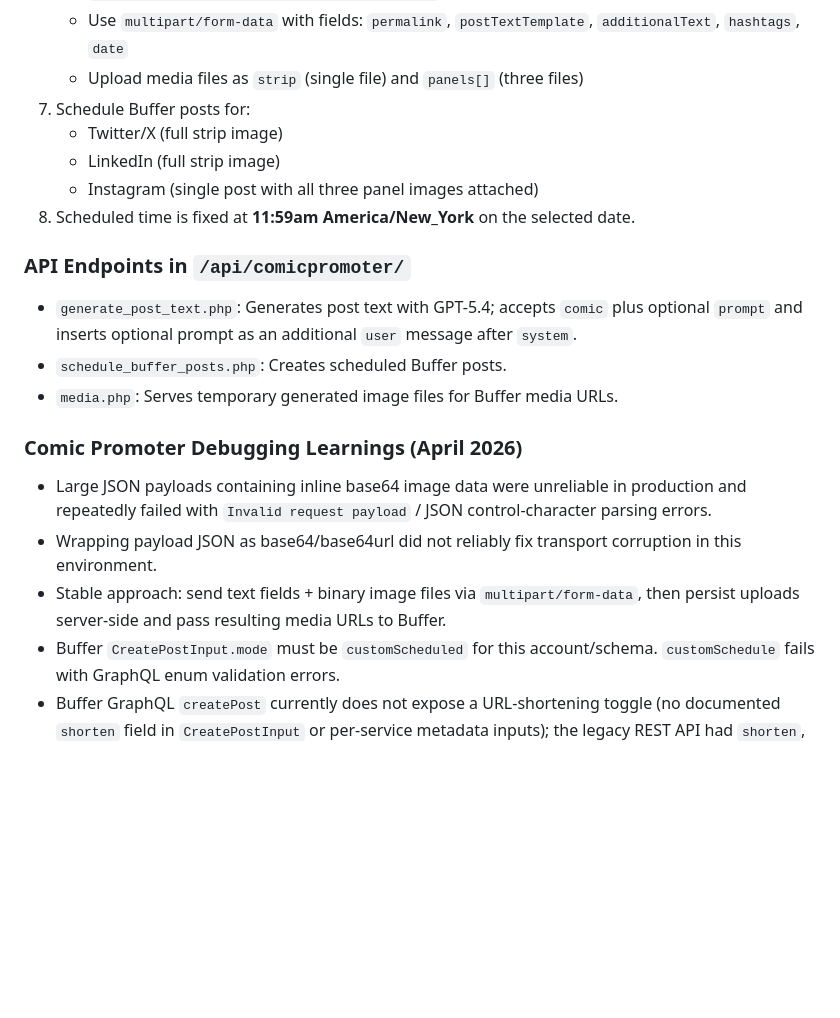
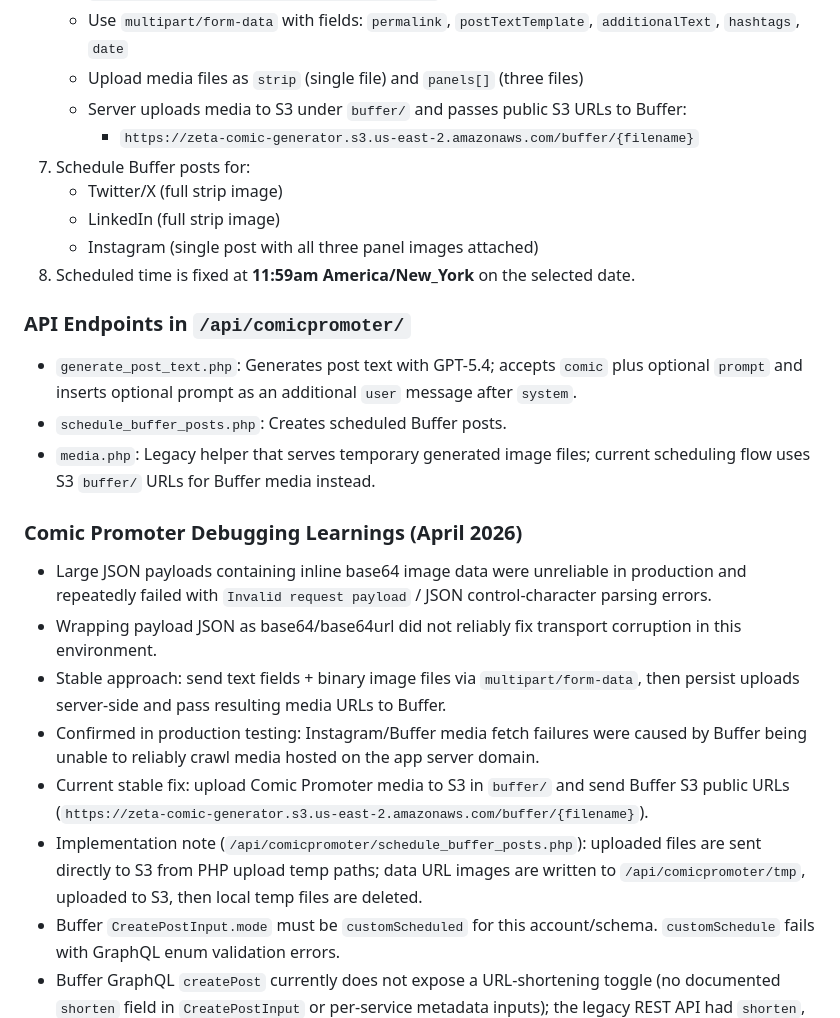
Before and after one commit to mwilber/zeta-comic-generator, a Markdown page: AGENTS.md, the part around the change. Drawn GitHub-style; blank space fills up the shorter version.

Commit message:
Document Comic Promoter S3 media flow for Buffer
- record confirmed Instagram/Buffer crawl issue with app-server media
- document S3 buffer/ upload strategy and URL format
- note media.php is legacy for current scheduling path

```diff
--- a/AGENTS.md
+++ b/AGENTS.md
@@ -122,6 +122,8 @@ The Comic Promoter is designed as a separable feature module and lives only in:
    - `/api/comicpromoter/schedule_buffer_posts.php`
    - Use `multipart/form-data` with fields: `permalink`, `postTextTemplate`, `additionalText`, `hashtags`, `date`
    - Upload media files as `strip` (single file) and `panels[]` (three files)
+   - Server uploads media to S3 under `buffer/` and passes public S3 URLs to Buffer:
+     - `https://zeta-comic-generator.s3.us-east-2.amazonaws.com/buffer/{filename}`
 7. Schedule Buffer posts for:
    - Twitter/X (full strip image)
    - LinkedIn (full strip image)
@@ -131,12 +133,15 @@ The Comic Promoter is designed as a separable feature module and lives only in:
 ### API Endpoints in `/api/comicpromoter/`
 - `generate_post_text.php`: Generates post text with GPT-5.4; accepts `comic` plus optional `prompt` and inserts optional prompt as an additional `user` message after `system`.
 - `schedule_buffer_posts.php`: Creates scheduled Buffer posts.
-- `media.php`: Serves temporary generated image files for Buffer media URLs.
+- `media.php`: Legacy helper that serves temporary generated image files; current scheduling flow uses S3 `buffer/` URLs for Buffer media instead.
 
 ### Comic Promoter Debugging Learnings (April 2026)
 - Large JSON payloads containing inline base64 image data were unreliable in production and repeatedly failed with `Invalid request payload` / JSON control-character parsing errors.
 - Wrapping payload JSON as base64/base64url did not reliably fix transport corruption in this environment.
 - Stable approach: send text fields + binary image files via `multipart/form-data`, then persist uploads server-side and pass resulting media URLs to Buffer.
+- Confirmed in production testing: Instagram/Buffer media fetch failures were caused by Buffer being unable to reliably crawl media hosted on the app server domain.
+- Current stable fix: upload Comic Promoter media to S3 in `buffer/` and send Buffer S3 public URLs (`https://zeta-comic-generator.s3.us-east-2.amazonaws.com/buffer/{filename}`).
+- Implementation note (`/api/comicpromoter/schedule_buffer_posts.php`): uploaded files are sent directly to S3 from PHP upload temp paths; data URL images are written to `/api/comicpromoter/tmp`, uploaded to S3, then local temp files are deleted.
 - Buffer `CreatePostInput.mode` must be `customScheduled` for this account/schema. `customSchedule` fails with GraphQL enum validation errors.
 - Buffer GraphQL `createPost` currently does not expose a URL-shortening toggle (no documented `shorten` field in `CreatePostInput` or per-service metadata inputs); the legacy REST API had `shorten`, but this integration is GraphQL-based.
 - Follow-up item: periodically check Buffer GraphQL docs/changelog for a URL-shortening setting and implement it if/when officially added.
```
